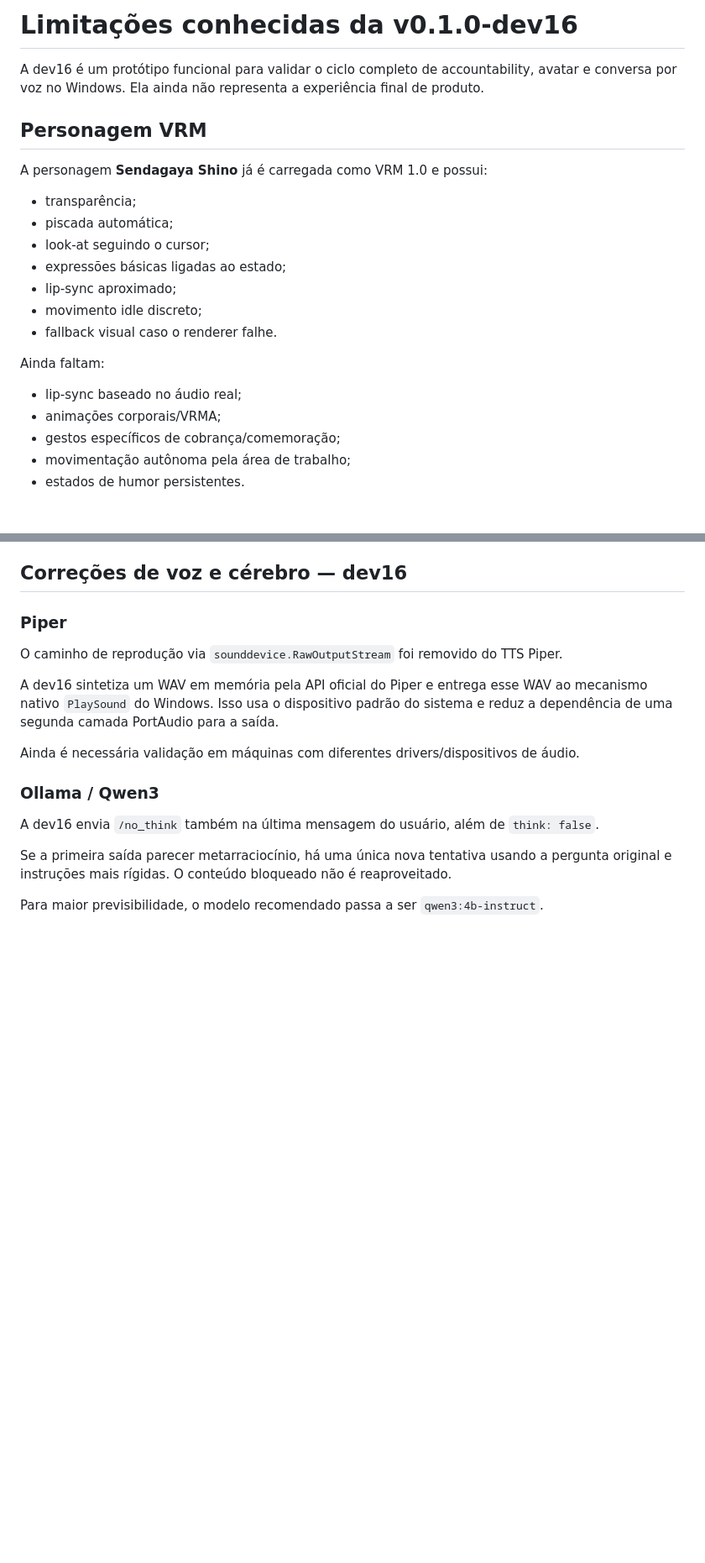
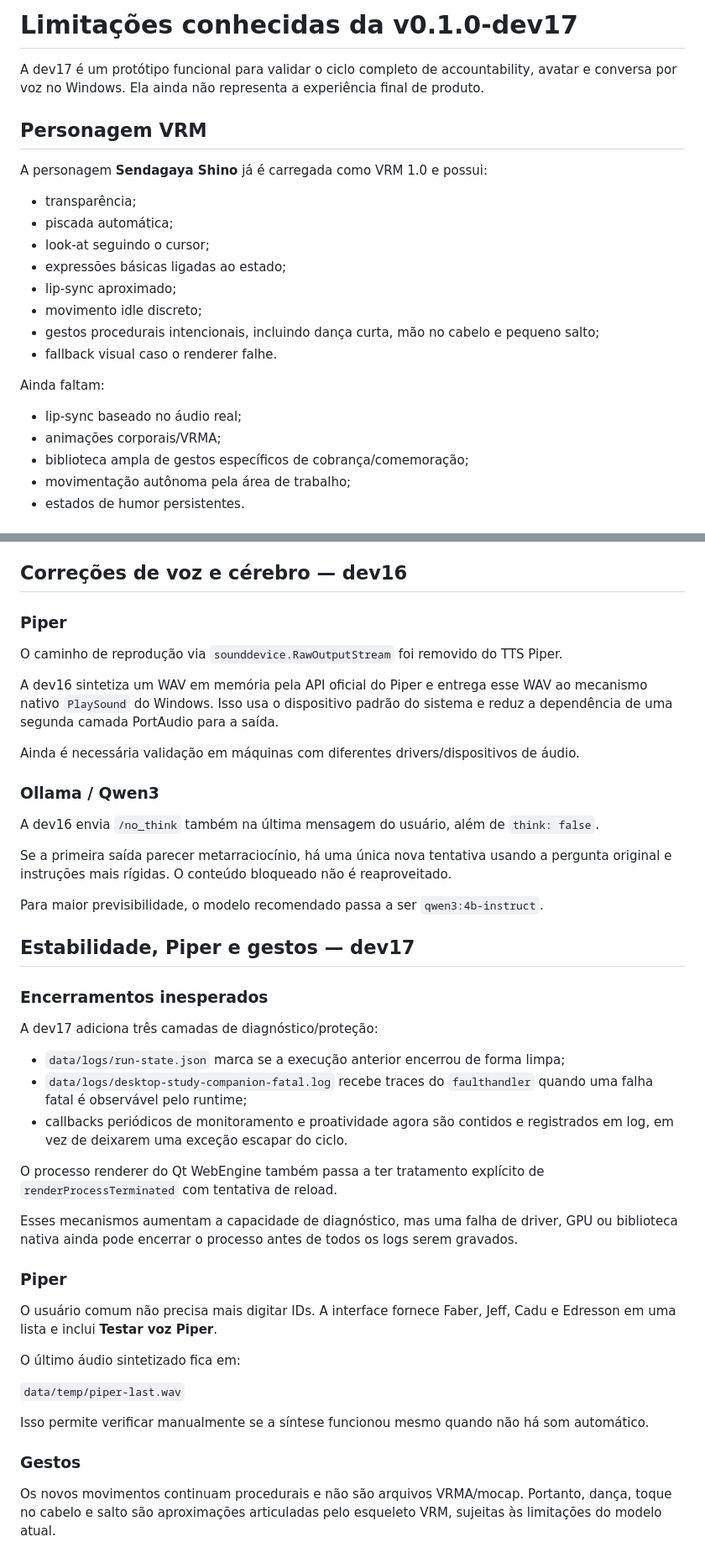
Before and after one commit to pablopcdossantos2-sys/desktop-study-companion, a Markdown page: docs/KNOWN-LIMITATIONS.md, 2 parts joined by grey strips. Shown at 84% size. Drawn GitHub-style; blank space fills up the shorter version.

Commit message:
docs: record dev17 limitations and diagnostics

```diff
--- a/docs/KNOWN-LIMITATIONS.md
+++ b/docs/KNOWN-LIMITATIONS.md
@@ -1,6 +1,6 @@
-# Limitações conhecidas da v0.1.0-dev16
+# Limitações conhecidas da v0.1.0-dev17
 
-A dev16 é um protótipo funcional para validar o ciclo completo de accountability, avatar e conversa por voz no Windows. Ela ainda não representa a experiência final de produto.
+A dev17 é um protótipo funcional para validar o ciclo completo de accountability, avatar e conversa por voz no Windows. Ela ainda não representa a experiência final de produto.
 
 ## Personagem VRM
 
@@ -12,13 +12,14 @@ A personagem **Sendagaya Shino** já é carregada como VRM 1.0 e possui:
 - expressões básicas ligadas ao estado;
 - lip-sync aproximado;
 - movimento idle discreto;
+- gestos procedurais intencionais, incluindo dança curta, mão no cabelo e pequeno salto;
 - fallback visual caso o renderer falhe.
 
 Ainda faltam:
 
 - lip-sync baseado no áudio real;
 - animações corporais/VRMA;
-- gestos específicos de cobrança/comemoração;
+- biblioteca ampla de gestos específicos de cobrança/comemoração;
 - movimentação autônoma pela área de trabalho;
 - estados de humor persistentes.
 
@@ -226,3 +227,41 @@ A dev16 envia `/no_think` também na última mensagem do usuário, além de `thi
 Se a primeira saída parecer metarraciocínio, há uma única nova tentativa usando a pergunta original e instruções mais rígidas. O conteúdo bloqueado não é reaproveitado.
 
 Para maior previsibilidade, o modelo recomendado passa a ser `qwen3:4b-instruct`.
+
+
+## Estabilidade, Piper e gestos — dev17
+
+### Encerramentos inesperados
+
+A dev17 adiciona três camadas de diagnóstico/proteção:
+
+- `data/logs/run-state.json` marca se a execução anterior encerrou de forma limpa;
+- `data/logs/desktop-study-companion-fatal.log` recebe traces do
+  `faulthandler` quando uma falha fatal é observável pelo runtime;
+- callbacks periódicos de monitoramento e proatividade agora são contidos e
+  registrados em log, em vez de deixarem uma exceção escapar do ciclo.
+
+O processo renderer do Qt WebEngine também passa a ter tratamento explícito de
+`renderProcessTerminated` com tentativa de reload.
+
+Esses mecanismos aumentam a capacidade de diagnóstico, mas uma falha de driver,
+GPU ou biblioteca nativa ainda pode encerrar o processo antes de todos os logs
+serem gravados.
+
+### Piper
+
+O usuário comum não precisa mais digitar IDs. A interface fornece Faber, Jeff,
+Cadu e Edresson em uma lista e inclui **Testar voz Piper**.
+
+O último áudio sintetizado fica em:
+
+`data/temp/piper-last.wav`
+
+Isso permite verificar manualmente se a síntese funcionou mesmo quando não há
+som automático.
+
+### Gestos
+
+Os novos movimentos continuam procedurais e não são arquivos VRMA/mocap.
+Portanto, dança, toque no cabelo e salto são aproximações articuladas pelo
+esqueleto VRM, sujeitas às limitações do modelo atual.
```
